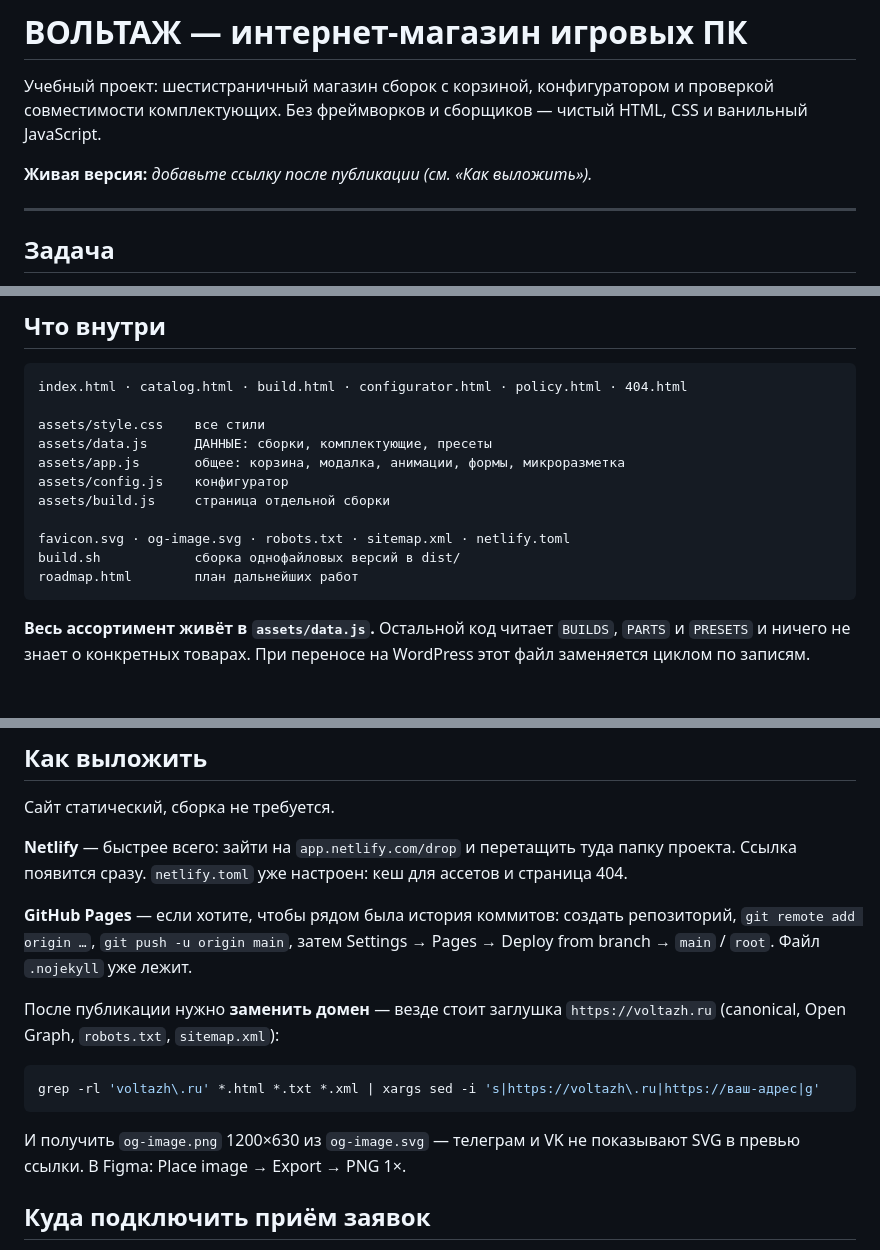
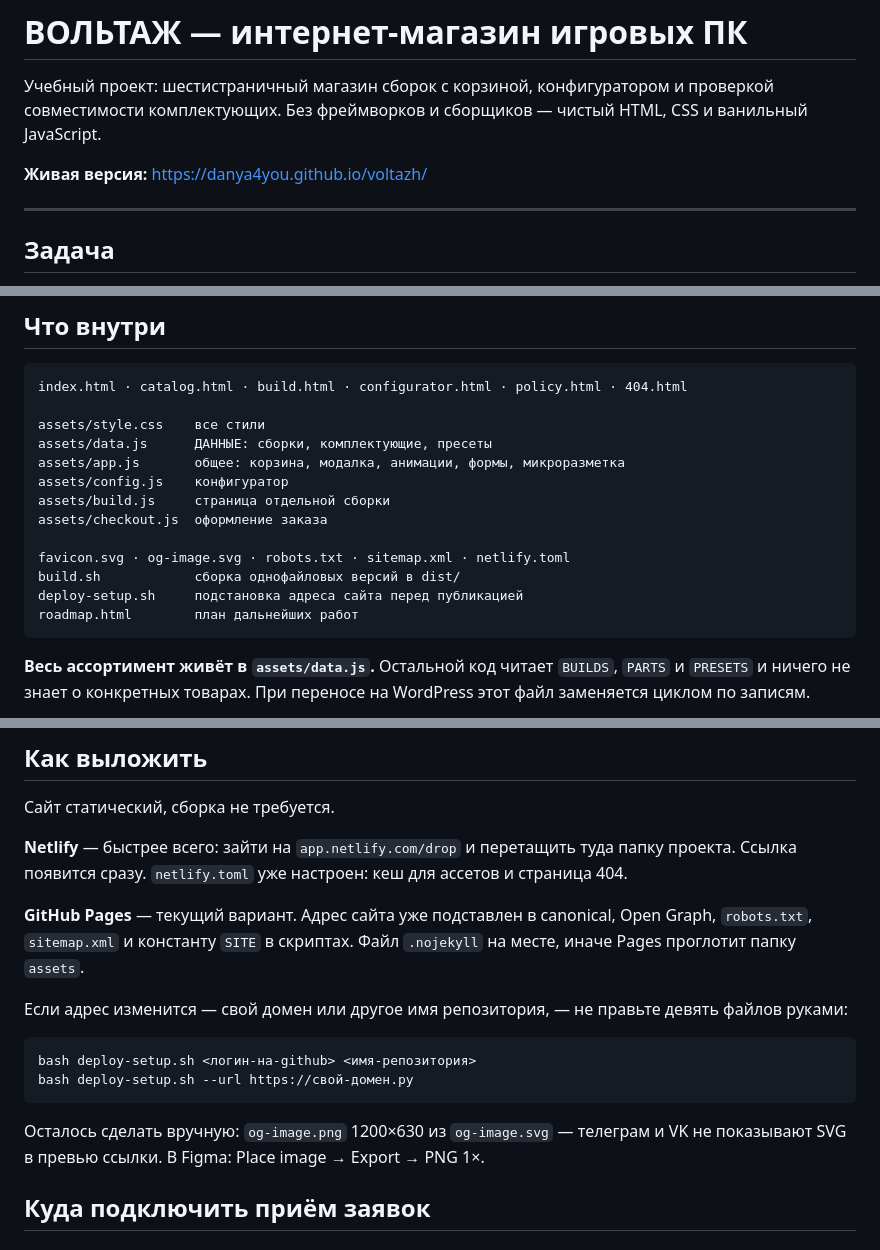
Before and after one commit to Danya4you/voltazh, a Markdown page: README.md, 3 parts joined by grey strips. Rendered like a GitHub page; blank space fills up the shorter version.

````diff
--- a/README.md
+++ b/README.md
@@ -4,7 +4,7 @@
 и проверкой совместимости комплектующих. Без фреймворков и сборщиков —
 чистый HTML, CSS и ванильный JavaScript.
 
-**Живая версия:** _добавьте ссылку после публикации (см. «Как выложить»)._
+**Живая версия:** https://danya4you.github.io/voltazh/
 
 ---
 
@@ -142,9 +143,11 @@ assets/data.js      ДАННЫЕ: сборки, комплектующие, пр
 assets/app.js       общее: корзина, модалка, анимации, формы, микроразметка
 assets/config.js    конфигуратор
 assets/build.js     страница отдельной сборки
+assets/checkout.js  оформление заказа
 
 favicon.svg · og-image.svg · robots.txt · sitemap.xml · netlify.toml
 build.sh            сборка однофайловых версий в dist/
+deploy-setup.sh     подстановка адреса сайта перед публикацией
 roadmap.html        план дальнейших работ
 ```
 
@@ -175,20 +178,21 @@ bash build.sh
 туда папку проекта. Ссылка появится сразу. `netlify.toml` уже настроен:
 кеш для ассетов и страница 404.
 
-**GitHub Pages** — если хотите, чтобы рядом была история коммитов:
-создать репозиторий, `git remote add origin …`, `git push -u origin main`,
-затем Settings → Pages → Deploy from branch → `main` / `root`.
-Файл `.nojekyll` уже лежит.
+**GitHub Pages** — текущий вариант. Адрес сайта уже подставлен в canonical,
+Open Graph, `robots.txt`, `sitemap.xml` и константу `SITE` в скриптах.
+Файл `.nojekyll` на месте, иначе Pages проглотит папку `assets`.
 
-После публикации нужно **заменить домен** — везде стоит заглушка
-`https://voltazh.ru` (canonical, Open Graph, `robots.txt`, `sitemap.xml`):
+Если адрес изменится — свой домен или другое имя репозитория, — не правьте
+девять файлов руками:
 
 ```bash
-grep -rl 'voltazh\.ru' *.html *.txt *.xml | xargs sed -i 's|https://voltazh\.ru|https://ваш-адрес|g'
+bash deploy-setup.sh <логин-на-github> <имя-репозитория>
+bash deploy-setup.sh --url https://свой-домен.ру
 ```
 
-И получить `og-image.png` 1200×630 из `og-image.svg` — телеграм и VK
-не показывают SVG в превью ссылки. В Figma: Place image → Export → PNG 1×.
+Осталось сделать вручную: `og-image.png` 1200×630 из `og-image.svg` —
+телеграм и VK не показывают SVG в превью ссылки. В Figma: Place image →
+Export → PNG 1×.
 
 ## Куда подключить приём заявок
 
````
Also changed, not shown: other parts of README.md (+1 -0 lines), ПОРТФОЛИО.md (added, +162 -0 lines).
